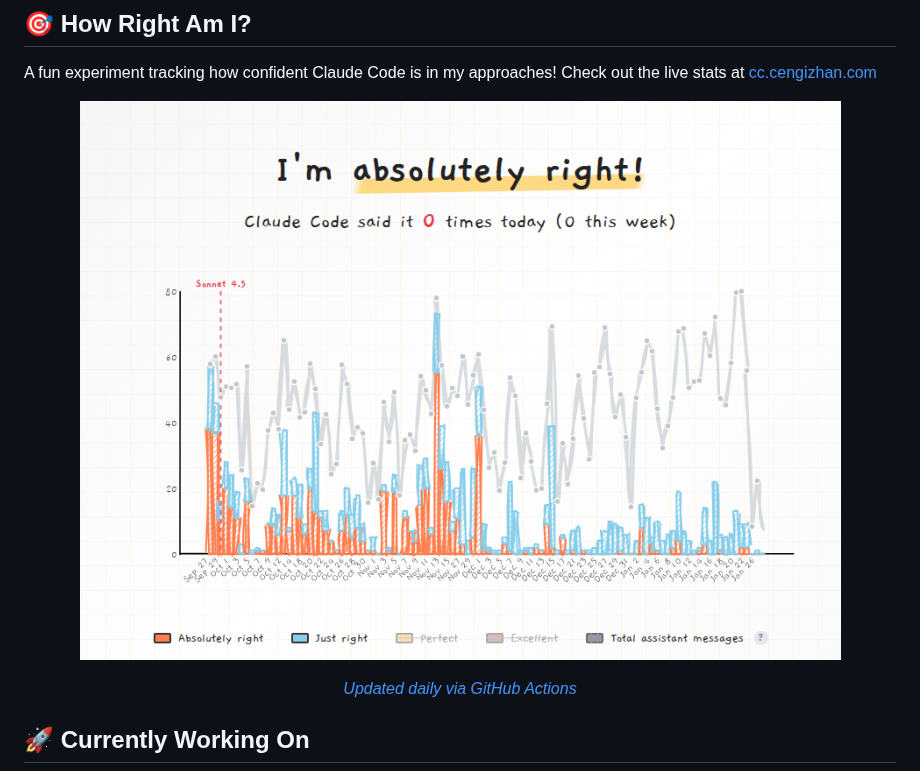
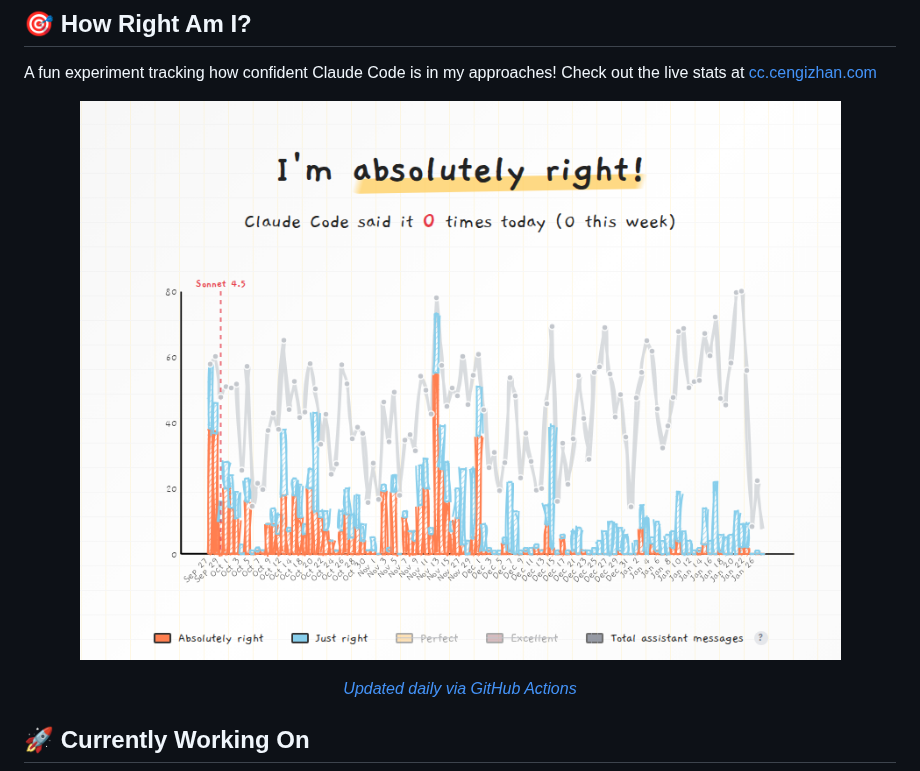
Before and after one commit to hancengiz/hancengiz, a Markdown page: README.md, the part around the change. GitHub-like rendering; pictures changed too: absolutely-right/assets/claude-code-graph-1772236601.png (deleted), absolutely-right/assets/claude-code-graph-1772322930.png (added).

Commit message:
Update Claude Code graph [skip ci]

```diff
--- a/README.md
+++ b/README.md
@@ -35,7 +35,7 @@ A fun experiment tracking how confident Claude Code is in my approaches! Check o
 
 <div align="center">
 
-![Claude Code Confidence Graph](absolutely-right/assets/claude-code-graph-1772236601.png)
+![Claude Code Confidence Graph](absolutely-right/assets/claude-code-graph-1772322930.png)
 
 *[Updated daily via GitHub Actions](https://github.com/hancengiz/hancengiz/actions)*
 
```
